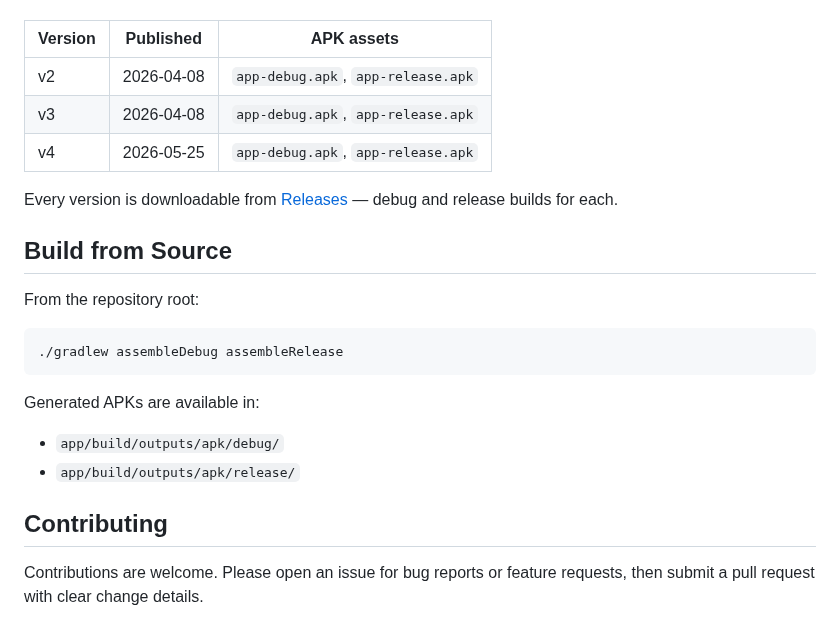
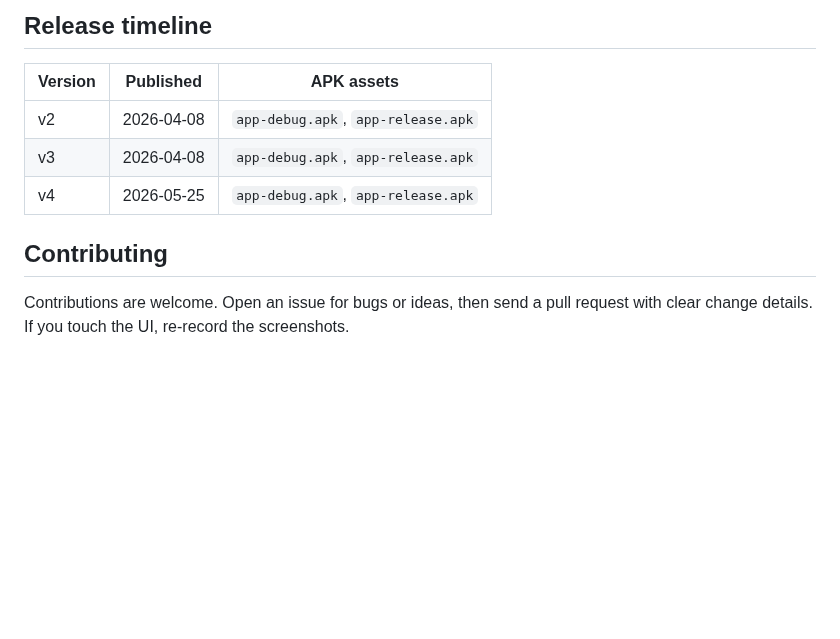
Before and after one commit to alakmar344/Not-a-thing-launcher, a Markdown page: README.md, the part around one of its changes. Rendered like a GitHub page; blank space fills up the shorter version.

````diff
--- a/README.md
+++ b/README.md
@@ -38,3 +98,4 @@ Verified against the GitHub Releases API:
+## Release timeline
 
 | Version | Published | APK assets |
 |---|---|---|
@@ -42,22 +103,7 @@ Verified against the GitHub Releases API:
 | v3 | 2026-04-08 | `app-debug.apk`, `app-release.apk` |
 | v4 | 2026-05-25 | `app-debug.apk`, `app-release.apk` |
 
-Every version is downloadable from
-[Releases](https://github.com/alakmar344/Not-a-thing-launcher/releases) —
-debug and release builds for each.
-
-## Build from Source
-
-From the repository root:
-
-```bash
-./gradlew assembleDebug assembleRelease
-```
-
-Generated APKs are available in:
-- `app/build/outputs/apk/debug/`
-- `app/build/outputs/apk/release/`
-
 ## Contributing
 
-Contributions are welcome. Please open an issue for bug reports or feature requests, then submit a pull request with clear change details.
+Contributions are welcome. Open an issue for bugs or ideas, then send a pull request with
+clear change details. If you touch the UI, re-record the screenshots.
````
Also changed, not shown: other parts of README.md (+83 -23 lines), docs/before_after.png (added), docs/showcase_1.png (added), docs/showcase_2.png (added).
